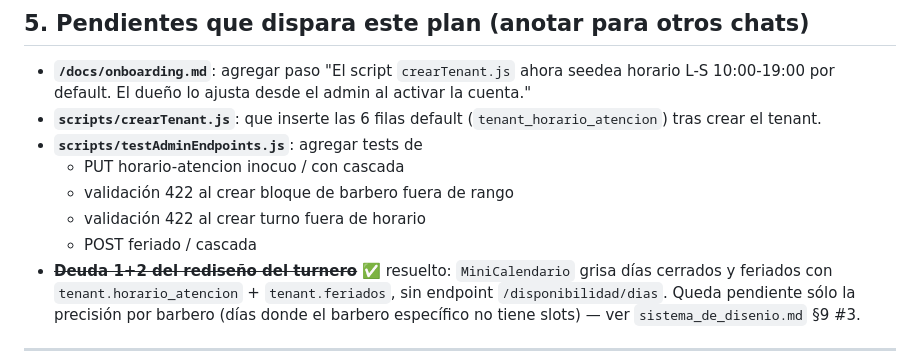
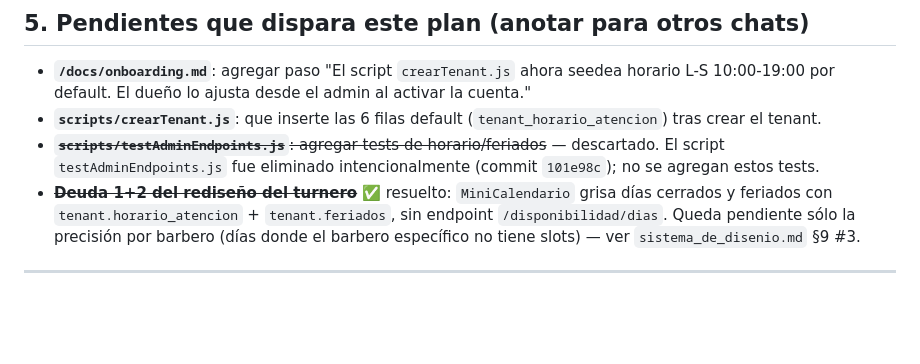
Before and after one commit to faculuna1097/sistema_gestion_barberia, a Markdown page: docs/plan_horario_atencion.md, the part around the change. Drawn GitHub-style; blank space fills up the shorter version.

Commit message:
docs: descartar pendiente de tests en testAdminEndpoints.js
El script fue eliminado intencionalmente (101e98c); el pendiente de §5
que pedía agregarle tests de horario/feriados ya no aplica.

```diff
--- a/docs/plan_horario_atencion.md
+++ b/docs/plan_horario_atencion.md
@@ -511,11 +511,9 @@ Justo debajo del bloque de Horario de atención:
   desde el admin al activar la cuenta."
 - **`scripts/crearTenant.js`**: que inserte las 6 filas default
   (`tenant_horario_atencion`) tras crear el tenant.
-- **`scripts/testAdminEndpoints.js`**: agregar tests de
-  - PUT horario-atencion inocuo / con cascada
-  - validación 422 al crear bloque de barbero fuera de rango
-  - validación 422 al crear turno fuera de horario
-  - POST feriado / cascada
+- ~~**`scripts/testAdminEndpoints.js`**: agregar tests de horario/feriados~~
+  — descartado. El script `testAdminEndpoints.js` fue eliminado
+  intencionalmente (commit `101e98c`); no se agregan estos tests.
 - ~~**Deuda 1+2 del rediseño del turnero**~~ ✅ resuelto: `MiniCalendario`
   grisa días cerrados y feriados con `tenant.horario_atencion` +
   `tenant.feriados`, sin endpoint `/disponibilidad/dias`. Queda pendiente
```
